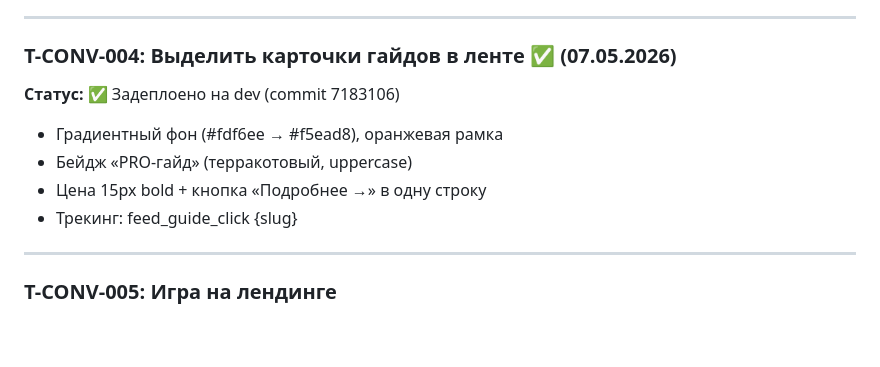
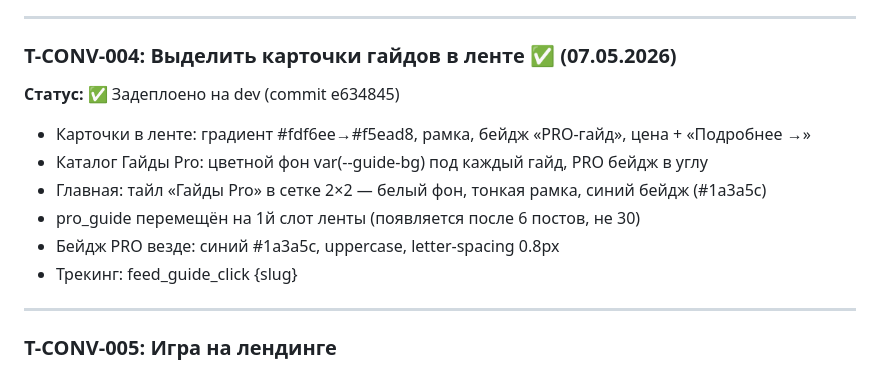
Before and after one commit to listosha/miniapp-tasks, a Markdown page: TASKS.md, the part around the change. Rendered like a GitHub page; blank space fills up the shorter version.

Commit message:
update: T-CONV-004 финальный статус (07.05.2026)

```diff
--- a/TASKS.md
+++ b/TASKS.md
@@ -51,10 +51,12 @@
 
 ### T-CONV-004: Выделить карточки гайдов в ленте ✅ (07.05.2026)
 
-**Статус:** ✅ Задеплоено на dev (commit 7183106)
-- Градиентный фон (#fdf6ee → #f5ead8), оранжевая рамка
-- Бейдж «PRO-гайд» (терракотовый, uppercase)
-- Цена 15px bold + кнопка «Подробнее →» в одну строку
+**Статус:** ✅ Задеплоено на dev (commit e634845)
+- Карточки в ленте: градиент #fdf6ee→#f5ead8, рамка, бейдж «PRO-гайд», цена + «Подробнее →»
+- Каталог Гайды Pro: цветной фон var(--guide-bg) под каждый гайд, PRO бейдж в углу
+- Главная: тайл «Гайды Pro» в сетке 2×2 — белый фон, тонкая рамка, синий бейдж (#1a3a5c)
+- pro_guide перемещён на 1й слот ленты (появляется после 6 постов, не 30)
+- Бейдж PRO везде: синий #1a3a5c, uppercase, letter-spacing 0.8px
 - Трекинг: feed_guide_click {slug}
 
 ---
```
